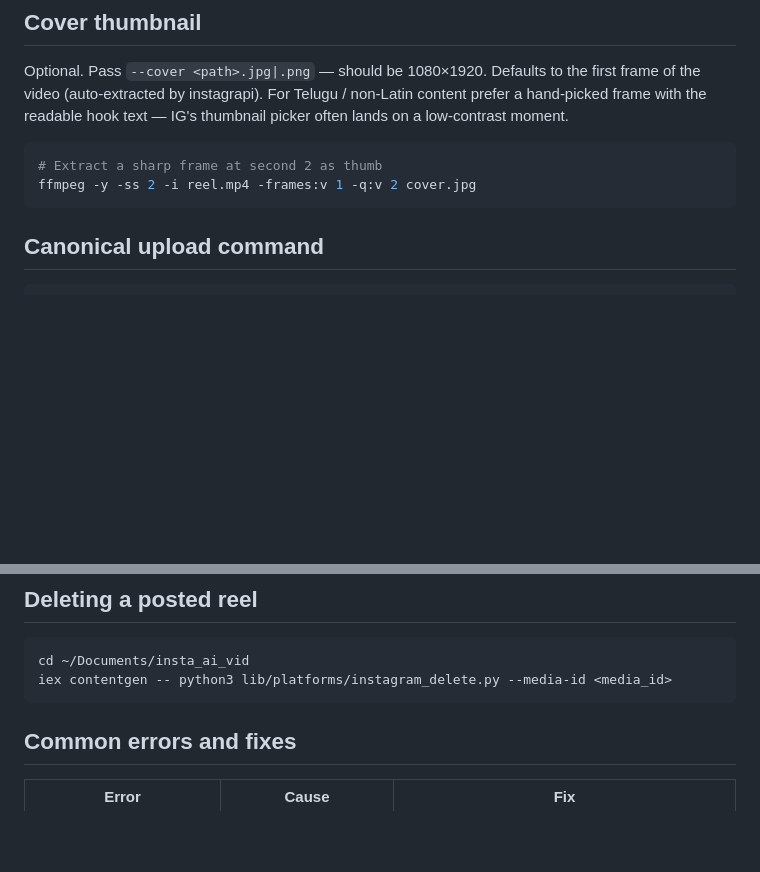
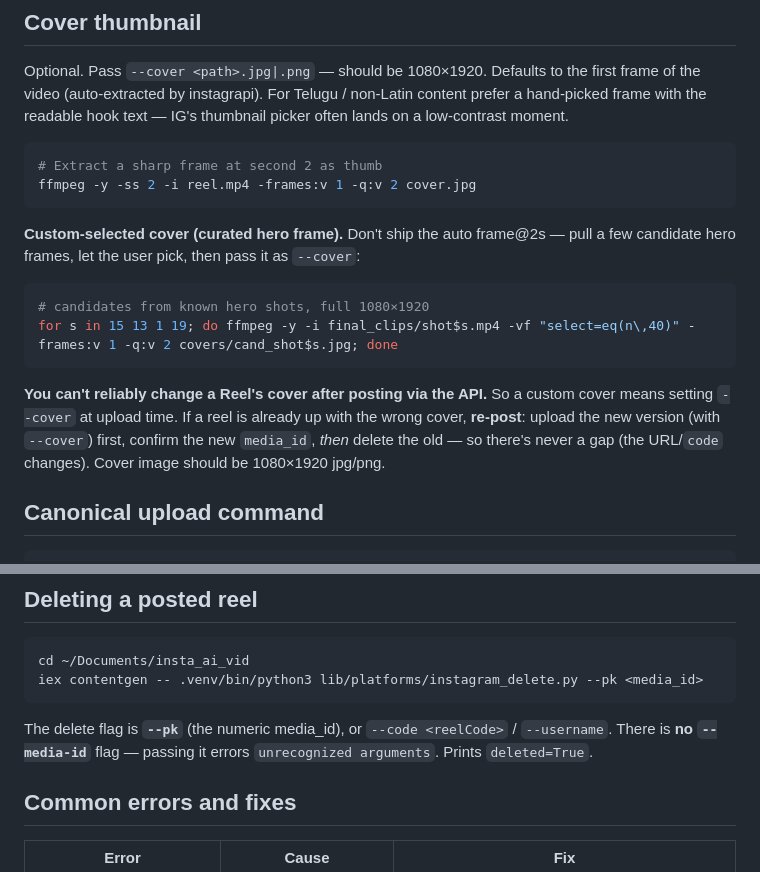
Before and after one commit to DataSarva/skills-hub, a Markdown page: general/instagram-reel-publish/SKILL.md, 2 parts joined by grey strips. GitHub-like rendering; blank space fills up the shorter version.

Commit message:
add youtube-shorts-publish skill; instagram-reel-publish: custom cover + --pk delete fix; cross-link publish skills in flow driver

````diff
--- a/general/instagram-reel-publish/SKILL.md
+++ b/general/instagram-reel-publish/SKILL.md
@@ -97,6 +97,13 @@ Optional. Pass `--cover <path>.jpg|.png` — should be 1080×1920. Defaults to t
 ffmpeg -y -ss 2 -i reel.mp4 -frames:v 1 -q:v 2 cover.jpg
 ```
 
+**Custom-selected cover (curated hero frame).** Don't ship the auto frame@2s — pull a few candidate hero frames, let the user pick, then pass it as `--cover`:
+```bash
+# candidates from known hero shots, full 1080×1920
+for s in 15 13 1 19; do ffmpeg -y -i final_clips/shot$s.mp4 -vf "select=eq(n\,40)" -frames:v 1 -q:v 2 covers/cand_shot$s.jpg; done
+```
+**You can't reliably change a Reel's cover after posting via the API.** So a custom cover means setting `--cover` at upload time. If a reel is already up with the wrong cover, **re-post**: upload the new version (with `--cover`) first, confirm the new `media_id`, *then* delete the old — so there's never a gap (the URL/`code` changes). Cover image should be 1080×1920 jpg/png.
+
 ## Canonical upload command
 
 ```bash
@@ -142,8 +149,9 @@ print('caption updated')
 
 ```bash
 cd ~/Documents/insta_ai_vid
-iex contentgen -- python3 lib/platforms/instagram_delete.py --media-id <media_id>
+iex contentgen -- .venv/bin/python3 lib/platforms/instagram_delete.py --pk <media_id>
 ```
+The delete flag is **`--pk`** (the numeric media_id), or `--code <reelCode>` / `--username`. There is **no `--media-id`** flag — passing it errors `unrecognized arguments`. Prints `deleted=True`.
 
 ## Common errors and fixes
 
````
Also changed, not shown: general/google-flow-agent-driver/SKILL.md (+1 -1 lines), general/youtube-shorts-publish/SKILL.md (added, +74 -0 lines).
